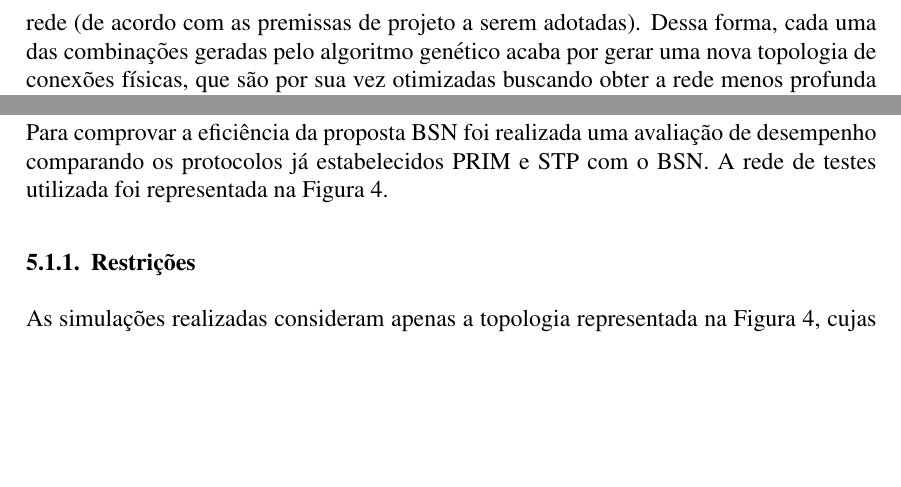
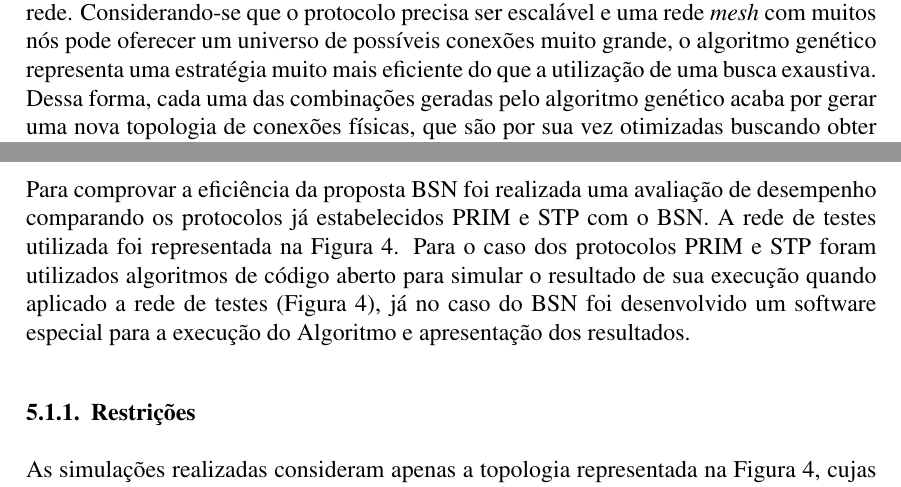
Before and after one commit to danieloleinik/Dissertacao, a LaTeX paper (Artigo/BSN.tex): two parts of pages 8 and 9 of 14, joined at a grey line, cut at the place of the change, the shorter picture padded with empty space. Compiled offline with pdfLaTeX.

Commit message:
adicionadas correcoes ao artigo

```diff
--- a/Artigo/BSN.tex
+++ b/Artigo/BSN.tex
@@ -173,5 +173,5 @@ Ao analisar as redes de comunicação do cenário apresentado (\emph{Smart Citie
 
-O método de redução do grafo de rede utilizado pelo BSN é descrito sucintamente em alto nível através do pseudocódigo representado no Algoritmo \ref{pseudocode_bsn}. O BSN utiliza vários conceitos de otimização simultaneamente. A ideia básica é a utilização de um algoritmo genético para a criação de diferentes combinações de estado dos chaveadores óticos na rede (de acordo com as premissas de projeto a serem adotadas). Dessa forma, cada uma das combinações geradas pelo algoritmo genético acaba por gerar uma nova topologia de conexões físicas, que são por sua vez otimizadas buscando obter a rede menos profunda possível. Para o passo representado na linha \ref{bsn:fitness_line} do Algoritmo \ref{pseudocode_bsn} (busca local), foi utilizada uma busca de custo uniforme, garantindo assim a obtenção do valor ótimo de \emph{fitness} da respectiva configuração.
+O método de redução do grafo de rede utilizado pelo BSN é descrito sucintamente em alto nível através do pseudocódigo representado no Algoritmo \ref{pseudocode_bsn}. O BSN utiliza vários conceitos de otimização simultaneamente. A ideia básica é a utilização de um algoritmo genético para a criação de diferentes combinações de estado dos chaveadores óticos na rede. Considerando-se que o protocolo precisa ser escalável e uma rede \emph{mesh} com muitos nós pode oferecer um universo de possíveis conexões muito grande, o algoritmo genético representa uma estratégia muito mais eficiente do que a utilização de uma busca exaustiva. Dessa forma, cada uma das combinações geradas pelo algoritmo genético acaba por gerar uma nova topologia de conexões físicas, que são por sua vez otimizadas buscando obter a rede menos profunda possível. Para o passo representado na linha \ref{bsn:fitness_line} do Algoritmo \ref{pseudocode_bsn} (busca local), foi utilizada uma busca de custo uniforme, garantindo assim a obtenção do valor ótimo de \emph{fitness} da respectiva configuração.
 
 \begin{algorithm} [h]
 \caption{ - Algoritmo básico do BSN}
@@ -220,7 +220,7 @@ Um ponto de considerável importância é a desagregação deste procedimento co
 \subsection{Metodologia}
 %Para a avaliação do desempenho do BSN foi utilizada a rede de estudos apresentada na Figura \ref{fig_rede_estudo}. Esta rede foi submetida a otimização através da utilização de protocolos conhecidos como o PRIM e o STP (\emph{Minimal Spanning Tree}) para comparação com o resultado obtido através do BSN.
 
-Para comprovar a eficiência da proposta BSN foi realizada uma avaliação de desempenho comparando os protocolos já estabelecidos PRIM e STP com o BSN. A rede de testes utilizada foi representada na Figura \ref{fig_rede_estudo}.
+Para comprovar a eficiência da proposta BSN foi realizada uma avaliação de desempenho comparando os protocolos já estabelecidos PRIM e STP com o BSN. A rede de testes utilizada foi representada na Figura \ref{fig_rede_estudo}. Para o caso dos protocolos PRIM e STP foram utilizados algoritmos de código aberto para simular o resultado de sua execução quando aplicado a rede de testes (Figura \ref{fig_rede_estudo}), já no caso do BSN foi desenvolvido um software especial para a execução do Algoritmo e apresentação dos resultados.
 
 \subsubsection{Restrições}
 %O protocolo proposto foi desenvolvido para ser utilizado em redes ópticas de topologia \emph{mesh}. Para tanto, é necessário que a rede em questão possa ser representada por um grafo simples, ou seja, um grafo que não possui arestas paralelas ou pontas coincidentes (laços).
```
Also changed, not shown: Artigo/BSN.tex (4 more changed lines).
